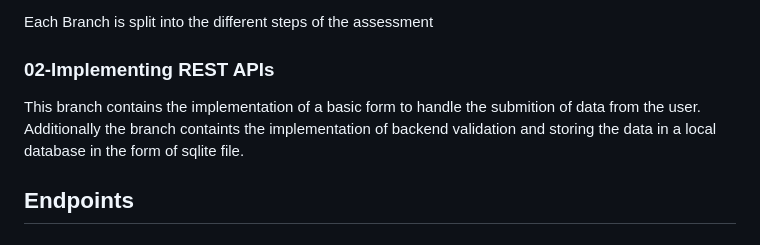
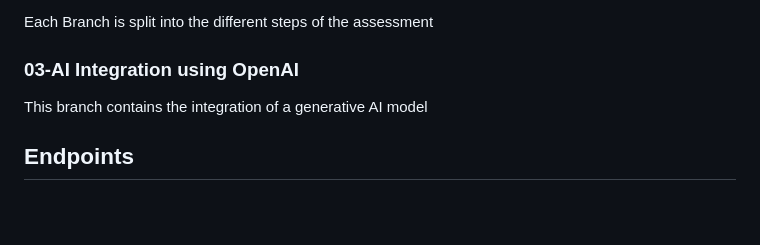
Before and after one commit to GeorgeSiougles/AIProjectAssignment, a Markdown page: README.md, the part around the change. GitHub-like rendering; blank space fills up the shorter version.

Commit message:
Initial commit

```diff
--- a/README.md
+++ b/README.md
@@ -11,9 +11,9 @@ OpenAI to provide users with basic tax advice based on their input.
 
 Each Branch is split into the different steps of the assessment
 
-### 02-Implementing REST APIs
+### 03-AI Integration using OpenAI
 
-This branch contains the implementation of a basic form to handle the submition of data from the user. Additionally the branch containts the implementation of backend validation and storing the data in a local database in the form of sqlite file.
+This branch contains the integration of a generative AI model
 
 ## Endpoints
 
```
